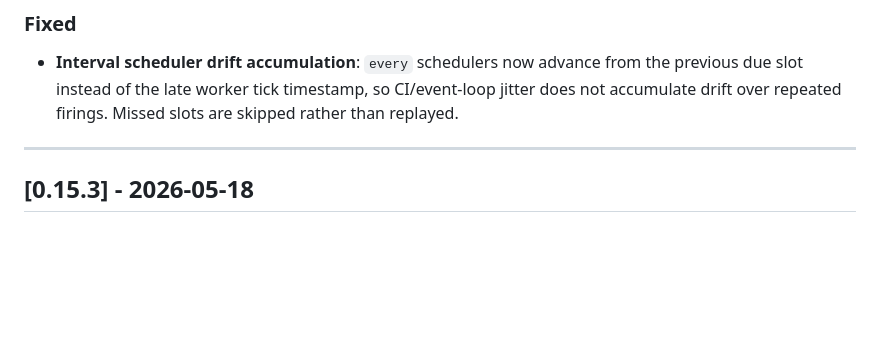
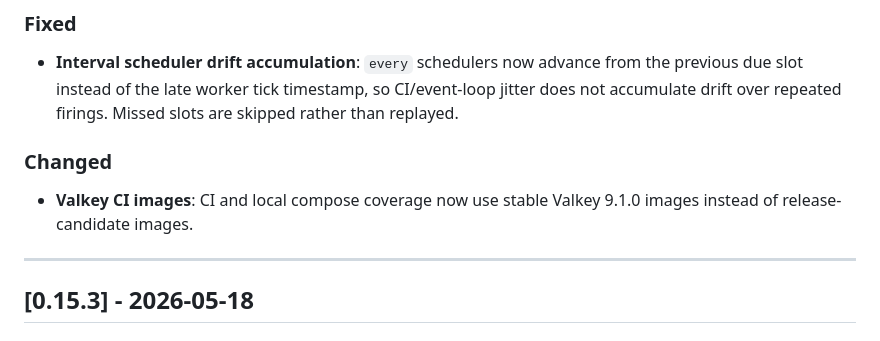
Before and after one commit to avifenesh/glide-mq, a Markdown page: CHANGELOG.md, the part around the change. Drawn GitHub-style; blank space fills up the shorter version.

Commit message:
docs(changelog): note stable Valkey CI images

```diff
--- a/CHANGELOG.md
+++ b/CHANGELOG.md
@@ -11,6 +11,10 @@ The format follows [Keep a Changelog](https://keepachangelog.com/en/1.0.0/).
 ### Fixed
 
 - **Interval scheduler drift accumulation**: `every` schedulers now advance from the previous due slot instead of the late worker tick timestamp, so CI/event-loop jitter does not accumulate drift over repeated firings. Missed slots are skipped rather than replayed.
+
+### Changed
+
+- **Valkey CI images**: CI and local compose coverage now use stable Valkey 9.1.0 images instead of release-candidate images.
 
 ---
 
```
